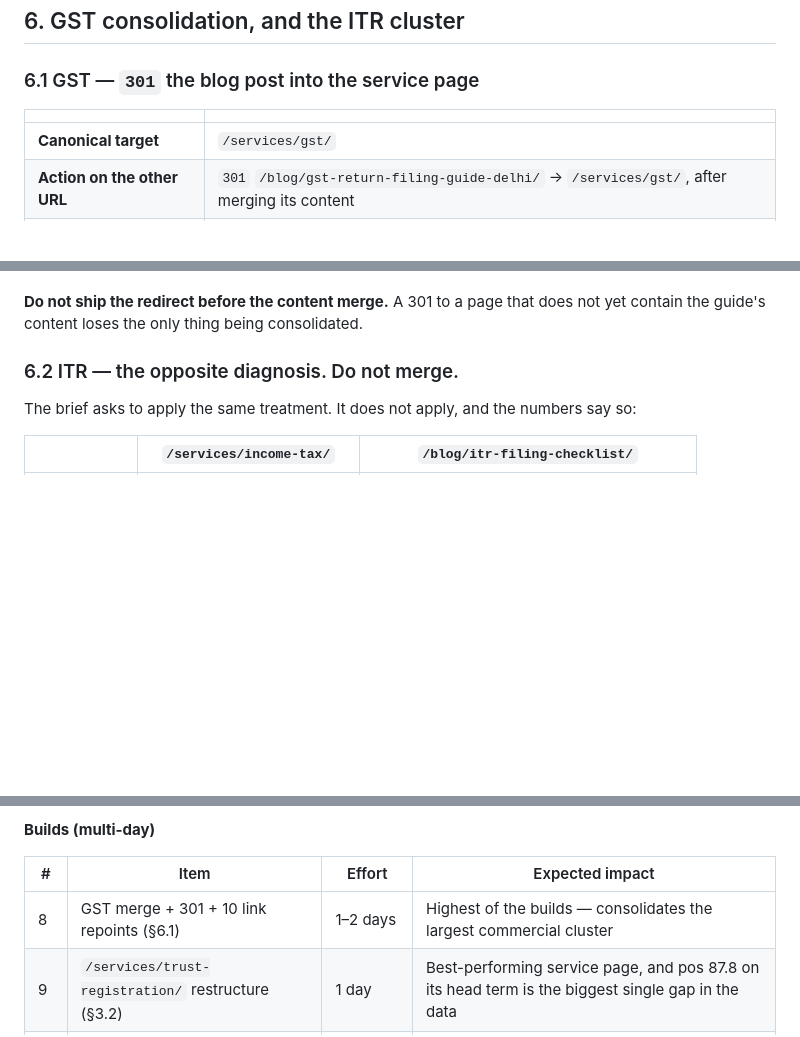
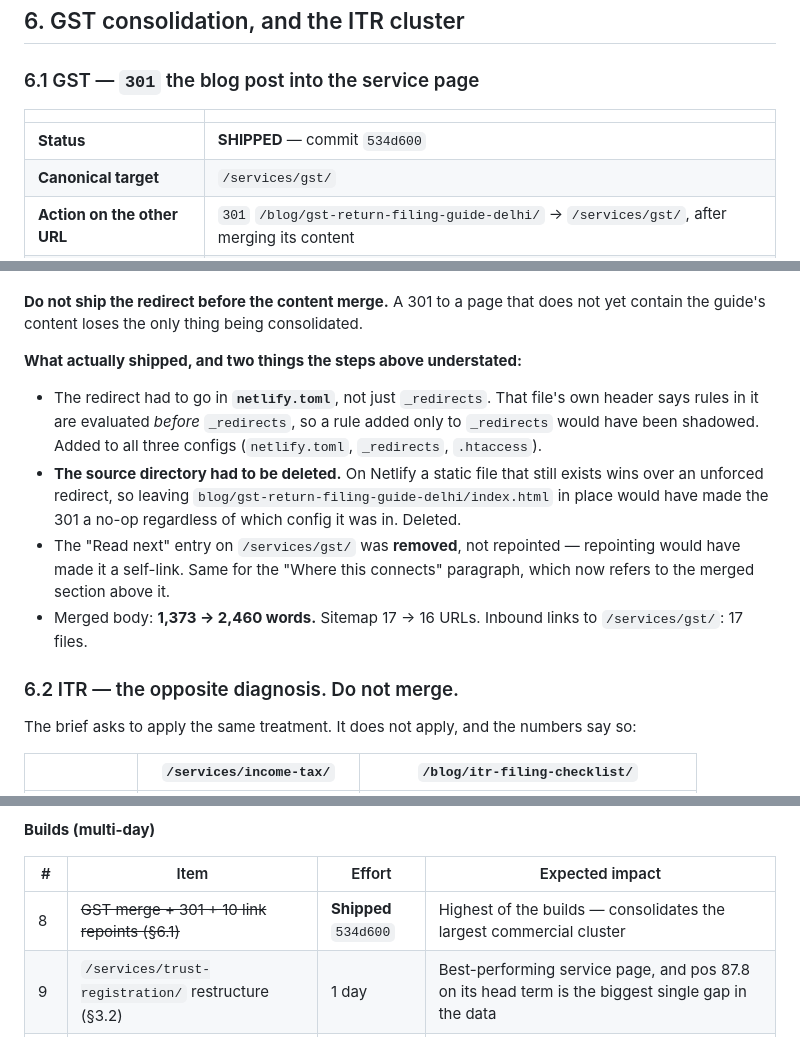
Before and after one commit to sanjeev125789632-cmd/M-S-Alok-S-Kumar-And-Company, a Markdown page: docs/seo/2026-09-plan.md, 3 parts joined by grey strips. Rendered like a GitHub page; blank space fills up the shorter version.

Commit message:
Record the GST merge in the plan
Section 6.1 is shipped. Adds the two things the written steps
understated: netlify.toml is evaluated before _redirects so the rule
had to go there, and the source file had to be deleted because a live
file beats an unforced redirect on Netlify.

Co-Authored-By: Claude Opus 5 <noreply@anthropic.com>
Claude-Session: https://claude.ai/code/session_01Nh7mvWB4KXToG44rDRAUtq

```diff
--- a/docs/seo/2026-09-plan.md
+++ b/docs/seo/2026-09-plan.md
@@ -591,6 +591,7 @@ About (not a new top-level item — the nav already has 5 items).
 
 | | |
 |---|---|
+| **Status** | **SHIPPED** — commit `534d600` |
 | **Canonical target** | `/services/gst/` |
 | **Action on the other URL** | `301` `/blog/gst-return-filing-guide-delhi/` → `/services/gst/`, after merging its content |
 | **Not chosen** | keep-and-relink, canonical-only |
@@ -628,6 +629,13 @@ links, and the blog URL has no independent reason to exist once merged.
 
 **Do not ship the redirect before the content merge.** A 301 to a page that does not yet
 contain the guide's content loses the only thing being consolidated.
+
+**What actually shipped, and two things the steps above understated:**
+
+- The redirect had to go in **`netlify.toml`**, not just `_redirects`. That file's own header says rules in it are evaluated *before* `_redirects`, so a rule added only to `_redirects` would have been shadowed. Added to all three configs (`netlify.toml`, `_redirects`, `.htaccess`).
+- **The source directory had to be deleted.** On Netlify a static file that still exists wins over an unforced redirect, so leaving `blog/gst-return-filing-guide-delhi/index.html` in place would have made the 301 a no-op regardless of which config it was in. Deleted.
+- The "Read next" entry on `/services/gst/` was **removed**, not repointed — repointing would have made it a self-link. Same for the "Where this connects" paragraph, which now refers to the merged section above it.
+- Merged body: **1,373 → 2,460 words.** Sitemap 17 → 16 URLs. Inbound links to `/services/gst/`: 17 files.
 
 ### 6.2 ITR — the opposite diagnosis. Do not merge.
 
@@ -767,7 +775,7 @@ stable; the precise permitted wording is what moves.
 
 | # | Item | Effort | Expected impact |
 |---|---|---|---|
-| 8 | GST merge + 301 + 10 link repoints (§6.1) | 1–2 days | Highest of the builds — consolidates the largest commercial cluster |
+| 8 | ~~GST merge + 301 + 10 link repoints (§6.1)~~ | **Shipped** `534d600` | Highest of the builds — consolidates the largest commercial cluster |
 | 9 | `/services/trust-registration/` restructure (§3.2) | 1 day | Best-performing service page, and pos 87.8 on its head term is the biggest single gap in the data |
 | 10 | `/blog/itr-filing-checklist/` restructure (§6.2) | 1 day | Cheap: three queries at 81–85 with an obvious format mismatch |
 | 11 | `/services/company-registration/` entities (§3.2) | 1 day | Pos 53.89, plus it is the only page that can take `registrar of companies delhi` |
```
